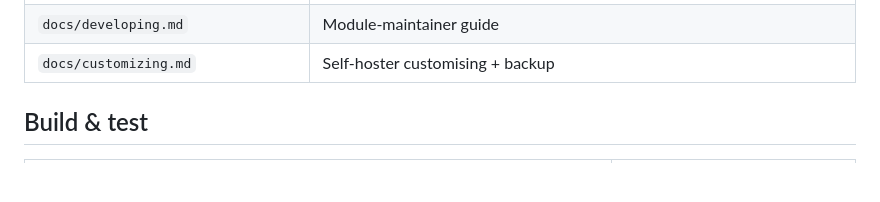
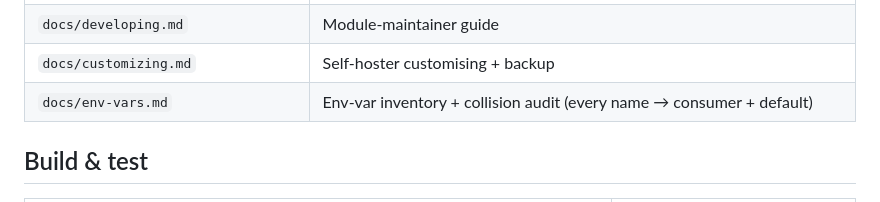
Before and after one commit to magicsunday/webtrees-docker, a Markdown page: AGENTS.md, the part around the change. Rendered like a GitHub page; blank space fills up the shorter version.

```diff
--- a/AGENTS.md
+++ b/AGENTS.md
@@ -31,6 +31,7 @@ read [`README.md`](README.md) (self-hosters) or [`docs/developing.md`](docs/deve
 | `.github/workflows/check-versions.yml` | Daily cron polling upstream webtrees releases |
 | `docs/developing.md` | Module-maintainer guide |
 | `docs/customizing.md` | Self-hoster customising + backup |
+| `docs/env-vars.md` | Env-var inventory + collision audit (every name → consumer + default) |
 
 ## Build & test
 
```
Also changed, not shown: docs/customizing.md (+3 -1 lines).
